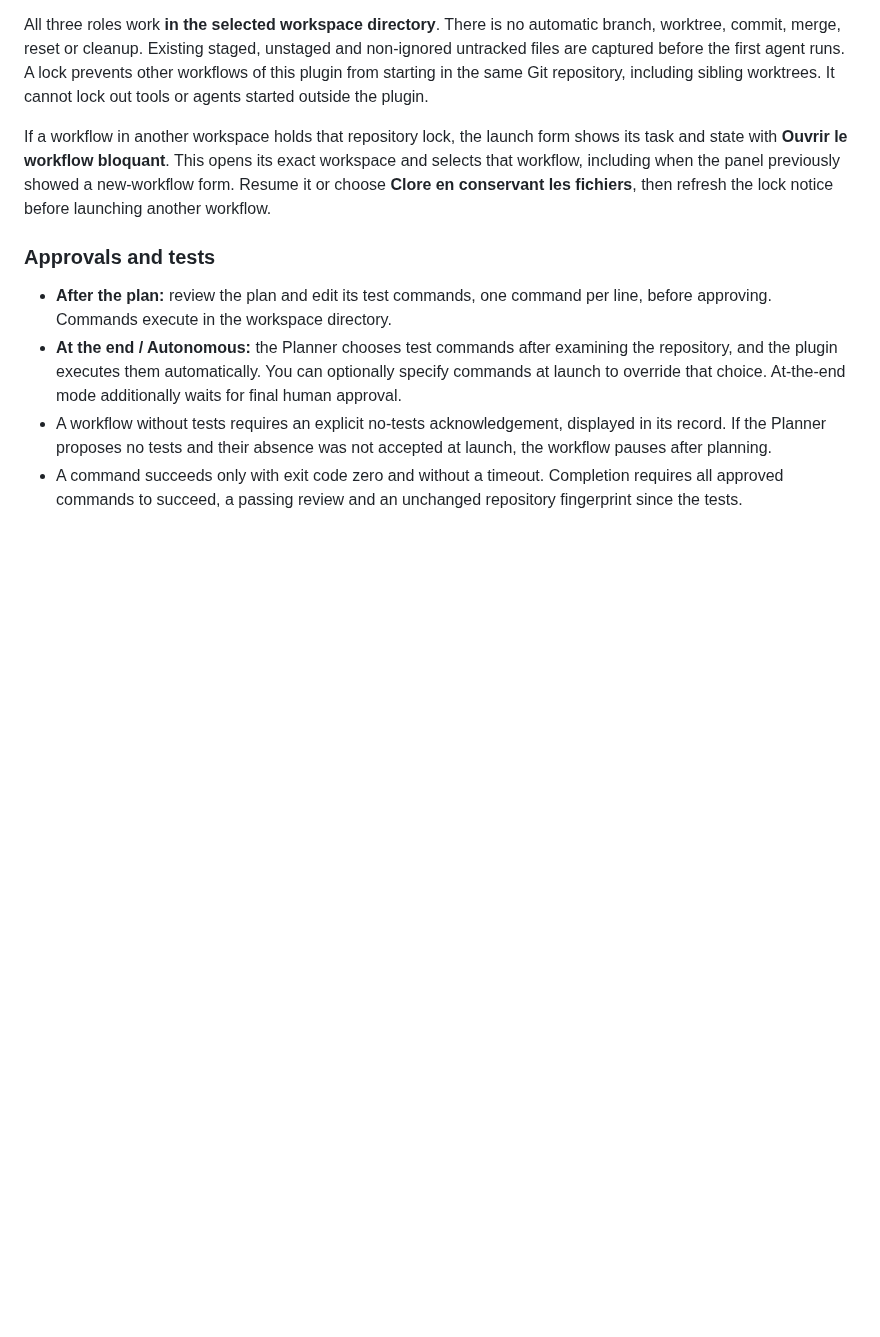
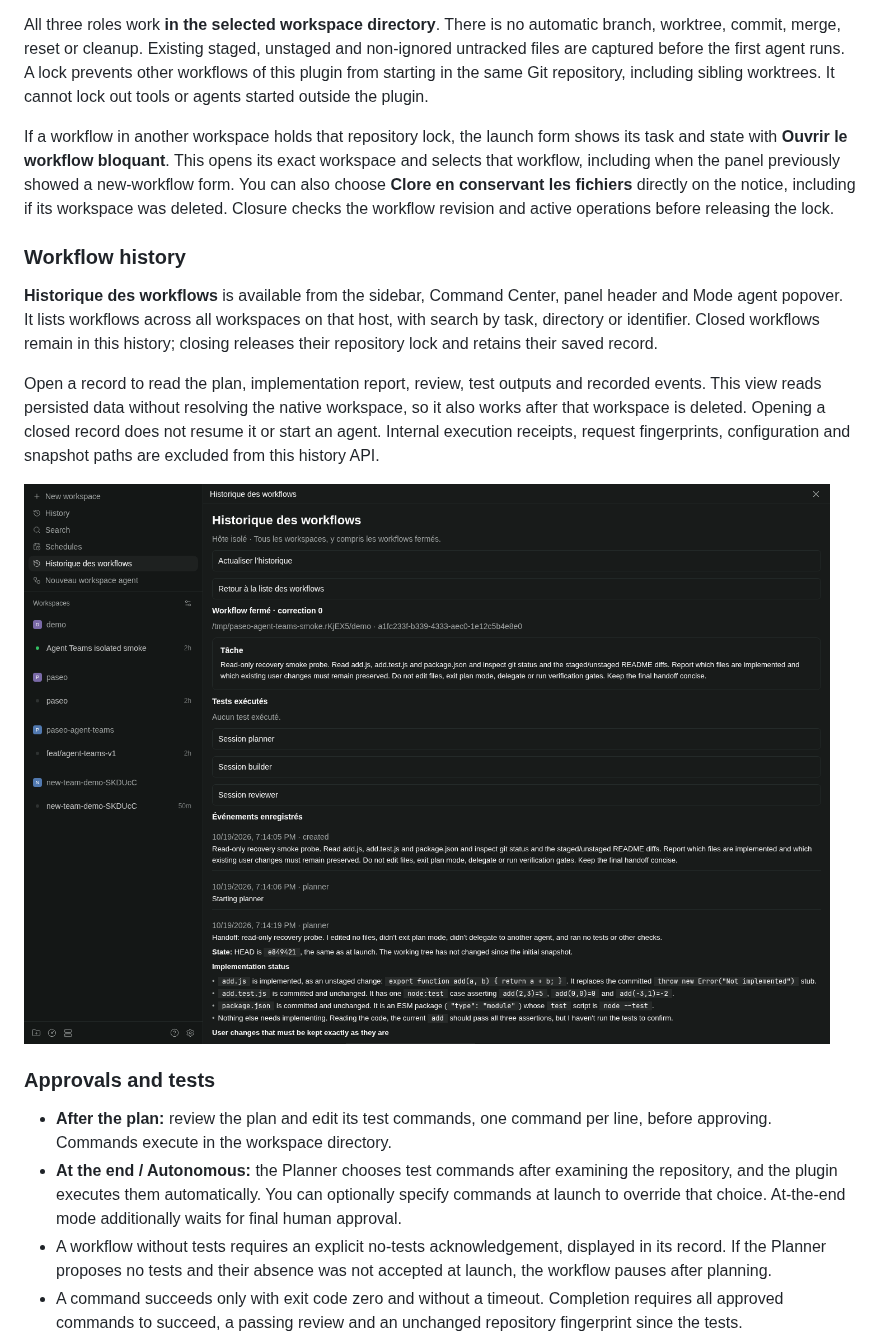
Before and after one commit to ssime-git/paseo-agent-teams, a Markdown page: README.md, the part around the change. GitHub-like rendering; pictures changed too: docs/screenshots/team-history.png (added); blank space fills up the shorter version.

Commit message:
Add persistent workflow history and close orphaned repository locks

```diff
--- a/README.md
+++ b/README.md
@@ -118,7 +118,15 @@ The workspace must point to an accessible Git repository. If it points to a non-
 
 All three roles work **in the selected workspace directory**. There is no automatic branch, worktree, commit, merge, reset or cleanup. Existing staged, unstaged and non-ignored untracked files are captured before the first agent runs. A lock prevents other workflows of this plugin from starting in the same Git repository, including sibling worktrees. It cannot lock out tools or agents started outside the plugin.
 
-If a workflow in another workspace holds that repository lock, the launch form shows its task and state with **Ouvrir le workflow bloquant**. This opens its exact workspace and selects that workflow, including when the panel previously showed a new-workflow form. Resume it or choose **Clore en conservant les fichiers**, then refresh the lock notice before launching another workflow.
+If a workflow in another workspace holds that repository lock, the launch form shows its task and state with **Ouvrir le workflow bloquant**. This opens its exact workspace and selects that workflow, including when the panel previously showed a new-workflow form. You can also choose **Clore en conservant les fichiers** directly on the notice, including if its workspace was deleted. Closure checks the workflow revision and active operations before releasing the lock.
+
+### Workflow history
+
+**Historique des workflows** is available from the sidebar, Command Center, panel header and Mode agent popover. It lists workflows across all workspaces on that host, with search by task, directory or identifier. Closed workflows remain in this history; closing releases their repository lock and retains their saved record.
+
+Open a record to read the plan, implementation report, review, test outputs and recorded events. This view reads persisted data without resolving the native workspace, so it also works after that workspace is deleted. Opening a closed record does not resume it or start an agent. Internal execution receipts, request fingerprints, configuration and snapshot paths are excluded from this history API.
+
+![Reopening a closed workflow in the persistent workflow history](docs/screenshots/team-history.png)
 
 ### Approvals and tests
 
```
Also changed, not shown: 12 other files.
